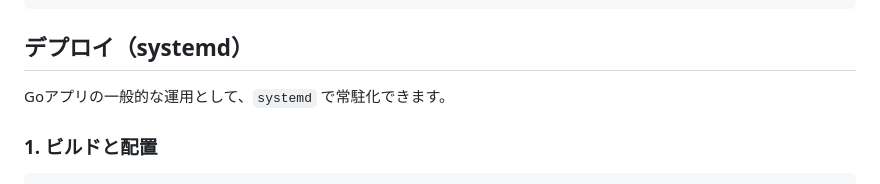
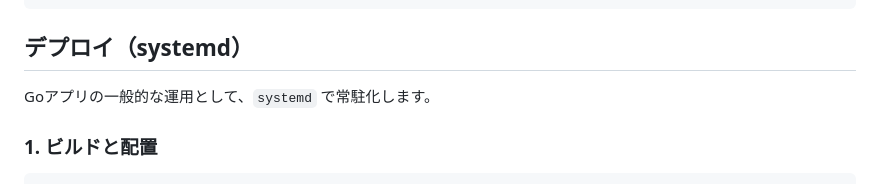
Before and after one commit to en-tomoda/peta, a Markdown page: README.md, the part around the change. GitHub-like rendering.

Commit message:
docs: 軽微な修正

```diff
--- a/README.md
+++ b/README.md
@@ -160,7 +160,7 @@ peta/
 
 ## デプロイ（systemd）
 
-Goアプリの一般的な運用として、`systemd` で常駐化できます。
+Goアプリの一般的な運用として、`systemd` で常駐化します。
 
 ### 1. ビルドと配置
 
```
